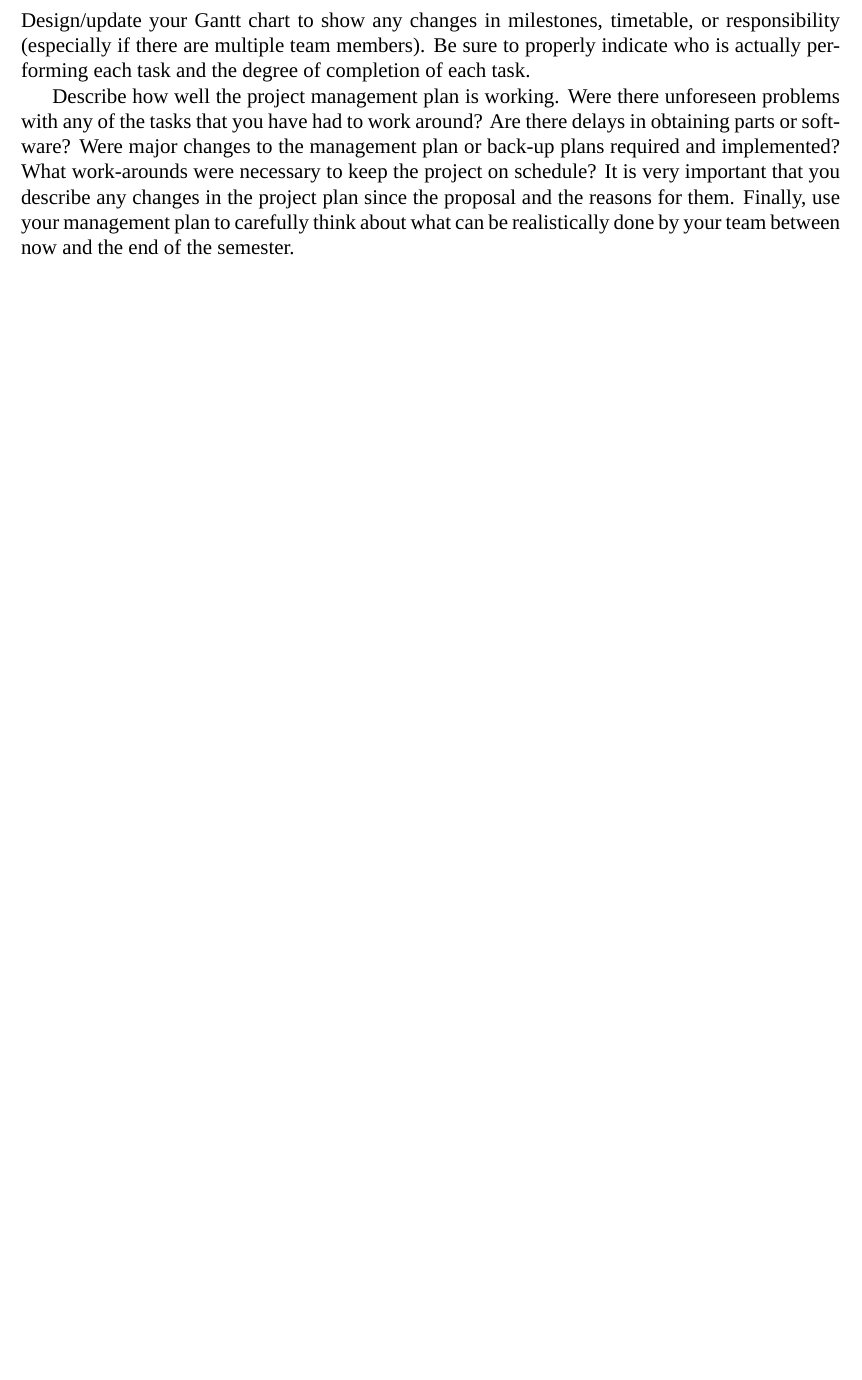
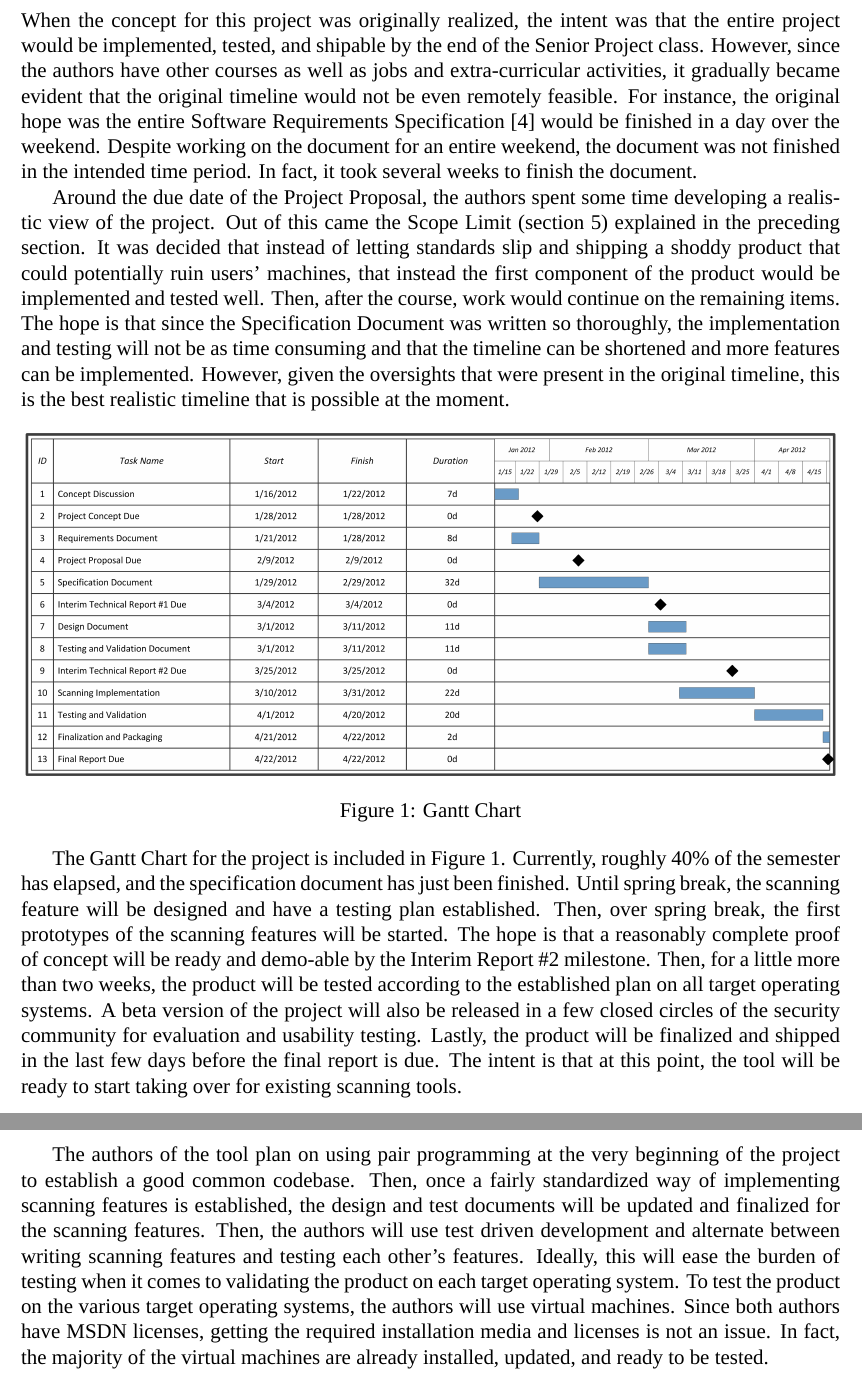
Before and after one commit to BillyONeal/Instalog, a LaTeX document (Docs/Project Report/ProjectReport.tex): part of page 9 of 14 before the commit and two parts of pages 9 and 10 of 15 after it, the two joined at a grey line, cut at the place of the change, the shorter picture padded with empty space. Compiled offline with XeLaTeX.

Commit message:
Project management section

```diff
--- a/Docs/Project Report/ProjectReport.tex
+++ b/Docs/Project Report/ProjectReport.tex
@@ -322,19 +322,62 @@ internships / employment begins.
 
 \section{Project Management and Administrative Details}
 \label{project_management}
-Design/update your Gantt chart to show any changes in
-milestones, timetable, or responsibility (especially if there are multiple team members). Be sure to
-properly indicate who is actually performing each task and the degree of
-completion of each task.
+When the concept for this project was originally realized, the intent was that
+the entire project would be implemented, tested, and shipable by the end of the
+Senior Project class.  However, since the authors have other courses as well as
+jobs and extra-curricular activities, it gradually became evident that the
+original timeline would not be even remotely feasible.  For instance, the
+original hope was the entire Software Requirements Specification
+\cite{Specification} would be finished in a day over the weekend.  Despite
+working on the document for an entire weekend, the document was not finished in
+the intended time period.  In fact, it took several weeks to finish the
+document.
 
-Describe how well the project management plan is working. Were there unforeseen
-problems with any of the tasks that you have had to work around? Are there
-delays in obtaining parts or software? Were major changes to the management plan
-or back-up plans required and implemented? What work-arounds were necessary to
-keep the project on schedule? It is very important that you describe any changes
-in the project plan since the proposal and the reasons for them.
-Finally, use your management plan to carefully think about what can be
-realistically done by your team between now and the end of the semester.
+Around the due date of the Project Proposal, the authors spent some time
+developing a realistic view of the project.  Out of this came the Scope Limit
+(section~\ref{scope_limit}) explained in the preceding section.  It was decided
+that instead of letting standards slip and shipping a shoddy product that could
+potentially ruin users' machines, that instead the first component of the
+product would be implemented and tested well.  Then, after the course, work
+would continue on the remaining items.  The hope is that since the Specification
+Document was written so thoroughly, the implementation and testing will not be
+as time consuming and that the timeline can be shortened and more features can
+be implemented.  However, given the oversights that were present in the original
+timeline, this is the best realistic timeline that is possible at the moment.
+
+\begin{figure}[h]
+  	\centering
+	\includegraphics[scale=.7]{figures/GanttChart.png}
+  	\caption{Gantt Chart}
+  	\label{gantt}
+\end{figure}
+
+The Gantt Chart for the project is included in Figure~\ref{gantt}.  Currently,
+roughly 40\% of the semester has elapsed, and the specification document has
+just been finished.  Until spring break, the scanning feature will be designed
+and have a testing plan established.  Then, over spring break, the first
+prototypes of the scanning features will be started.  The hope is that a
+reasonably complete proof of concept will be ready and demo-able by the Interim
+Report \#2 milestone.  Then, for a little more than two weeks, the product will
+be tested according to the established plan on all target operating systems.  A
+beta version of the project will also be released in a few closed circles of the
+security community for evaluation and usability testing.  Lastly, the product
+will be finalized and shipped in the last few days before the final report is
+due.  The intent is that at this point, the tool will be ready to start taking
+over for existing scanning tools.
+
+The authors of the tool plan on using pair programming at the very beginning of
+the project to establish a good common codebase.  Then, once a fairly
+standardized way of implementing scanning features is established, the design
+and test documents will be updated and finalized for the scanning features.
+Then, the authors will use test driven development and alternate between writing
+scanning features and testing each other's features.  Ideally, this will ease
+the burden of testing when it comes to validating the product on each target
+operating system.  To test the product on the various target operating systems,
+the authors will use virtual machines.  Since both authors have MSDN licenses,
+getting the required installation media and licenses is not an issue.  In fact,
+the majority of the virtual machines are already installed, updated, and ready
+to be tested.
 
 \newpage
 
```
Also changed, not shown: Docs/Project Report/figures/GanttChart.png (renamed from Docs/Project Report/figures/Gantt Chart.png), Docs/Project Report/ProjectReport.tex (20 more changed lines), 1 other file.
